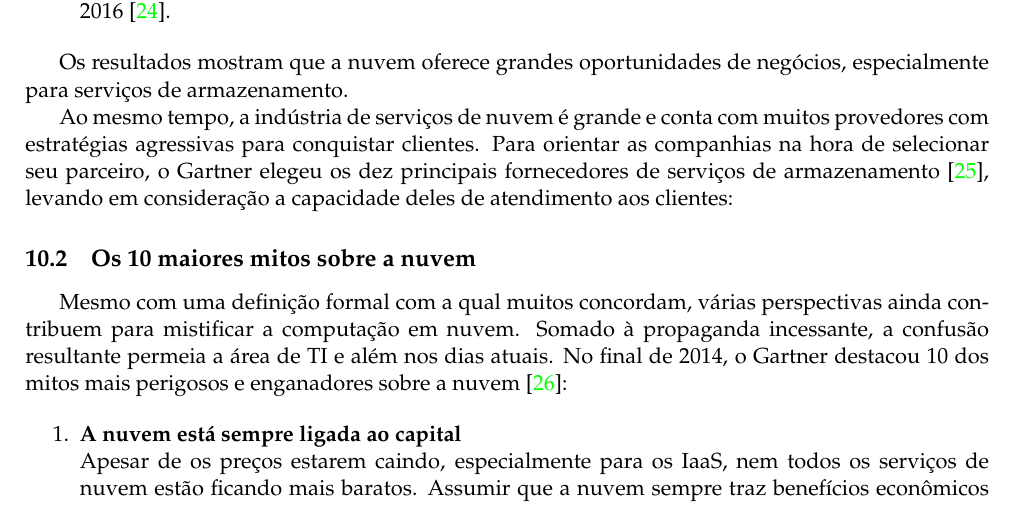
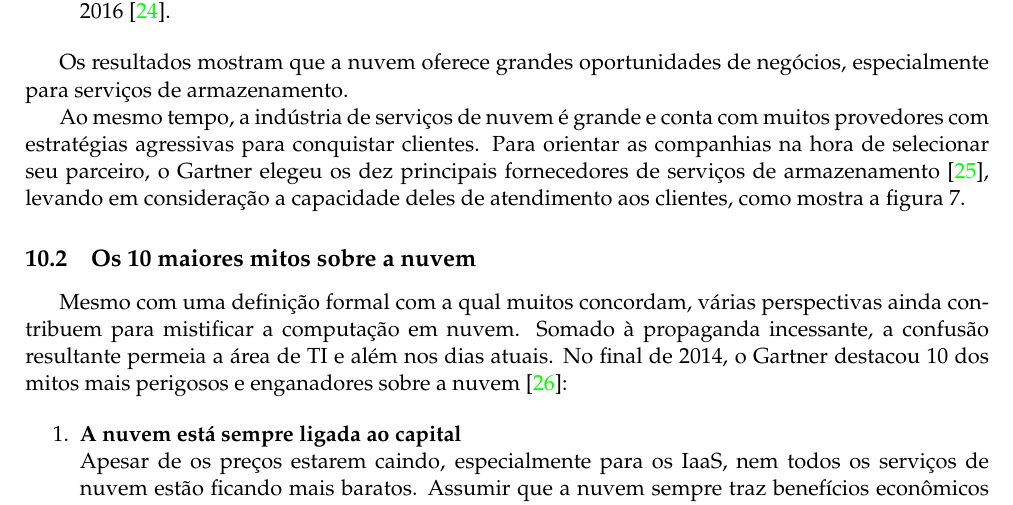
Before and after one commit to Turtledorm/cloud-computing, a LaTeX document (Text/main.tex, which reads Text/pesquisas.tex): part of page 10 of 14, cut so that both start at the same text. Compiled offline with pdfLaTeX.

Commit message:
Substituição de tabs por espaços. Alteração da referência a uma figura no texto.

```diff
--- a/Text/pesquisas.tex
+++ b/Text/pesquisas.tex
@@ -28,7 +28,8 @@ Ao mesmo tempo, a indústria de serviços de nuvem é grande e conta com muitos
 provedores com estratégias agressivas para conquistar clientes. Para orientar as
 companhias na hora de selecionar seu parceiro, o Gartner elegeu os dez principais
 fornecedores de serviços de armazenamento~\cite{gartner-top-10}, levando em
-consideração a capacidade deles de atendimento aos clientes:
+consideração a capacidade deles de atendimento aos clientes, como mostra a figura
+\ref{fig:gartner-top10}.
 
 \begin{figure}[ht]
     \centering
@@ -37,3 +40,4 @@ consideração a capacidade deles de atendimento aos clientes:
+    \label{fig:gartner-top10}
 \end{figure}
 
 
```
Also changed, not shown: Text/referencias.bib (+5 -5 lines), Text/main.tex (indentation only), Text/pesquisas.tex (4 more changed lines). Lines whose indentation alone changed are shown as unchanged.
